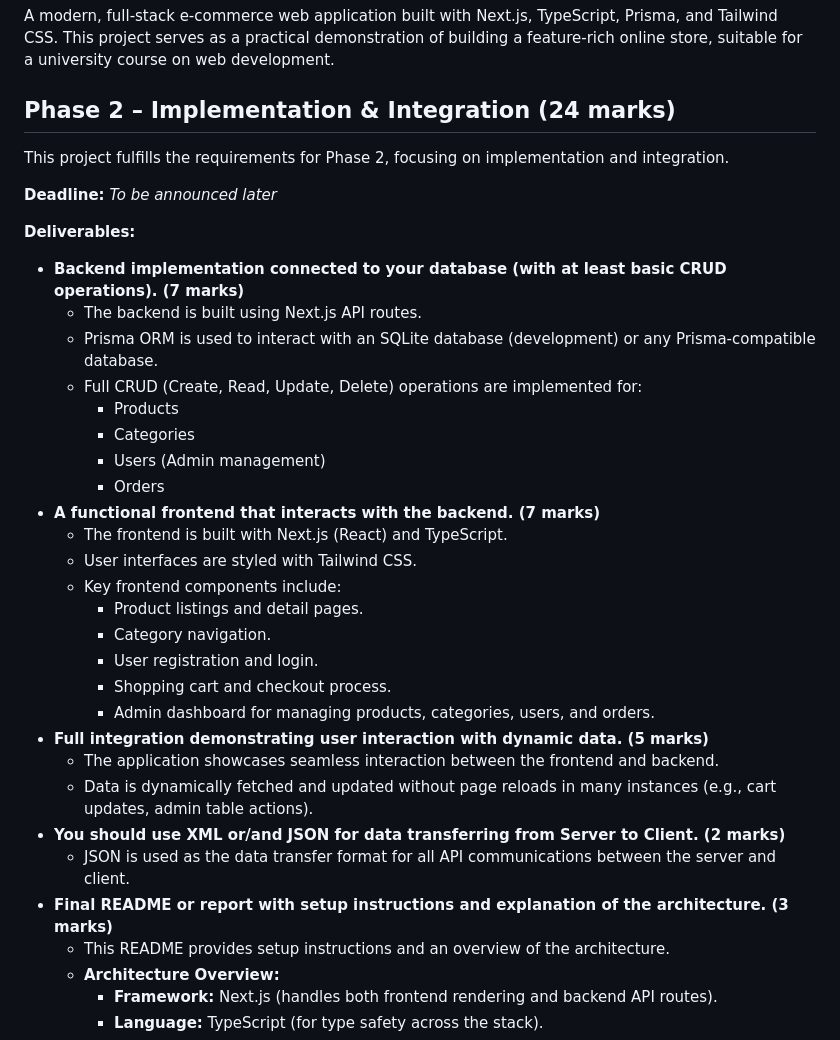
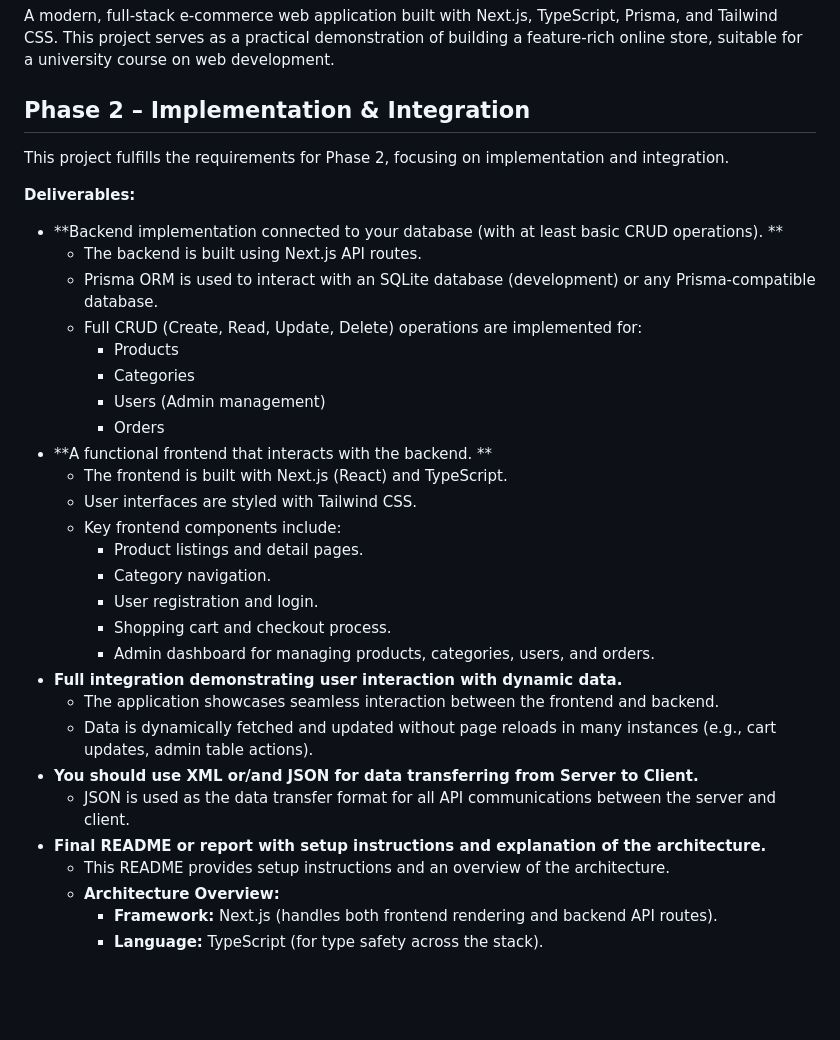
Before and after one commit to SkillzZA/Luxe-Ecommerce, a Markdown page: README.md, the part around the change. Rendered like a GitHub page; blank space fills up the shorter version.

```diff
--- a/README.md
+++ b/README.md
@@ -2,15 +2,13 @@
 
 A modern, full-stack e-commerce web application built with Next.js, TypeScript, Prisma, and Tailwind CSS. This project serves as a practical demonstration of building a feature-rich online store, suitable for a university course on web development.
 
-## Phase 2 – Implementation & Integration (24 marks)
+## Phase 2 – Implementation & Integration
 
 This project fulfills the requirements for Phase 2, focusing on implementation and integration.
 
-**Deadline:** _To be announced later_
-
 **Deliverables:**
 
-*   **Backend implementation connected to your database (with at least basic CRUD operations). (7 marks)**
+*   **Backend implementation connected to your database (with at least basic CRUD operations). **
     *   The backend is built using Next.js API routes.
     *   Prisma ORM is used to interact with an SQLite database (development) or any Prisma-compatible database.
     *   Full CRUD (Create, Read, Update, Delete) operations are implemented for:
@@ -18,7 +16,7 @@ This project fulfills the requirements for Phase 2, focusing on implementation a
         *   Categories
         *   Users (Admin management)
         *   Orders
-*   **A functional frontend that interacts with the backend. (7 marks)**
+*   **A functional frontend that interacts with the backend. **
     *   The frontend is built with Next.js (React) and TypeScript.
     *   User interfaces are styled with Tailwind CSS.
     *   Key frontend components include:
@@ -27,12 +25,12 @@ This project fulfills the requirements for Phase 2, focusing on implementation a
         *   User registration and login.
         *   Shopping cart and checkout process.
         *   Admin dashboard for managing products, categories, users, and orders.
-*   **Full integration demonstrating user interaction with dynamic data. (5 marks)**
+*   **Full integration demonstrating user interaction with dynamic data.**
     *   The application showcases seamless interaction between the frontend and backend.
     *   Data is dynamically fetched and updated without page reloads in many instances (e.g., cart updates, admin table actions).
-*   **You should use XML or/and JSON for data transferring from Server to Client. (2 marks)**
+*   **You should use XML or/and JSON for data transferring from Server to Client.**
     *   JSON is used as the data transfer format for all API communications between the server and client.
-*   **Final README or report with setup instructions and explanation of the architecture. (3 marks)**
+*   **Final README or report with setup instructions and explanation of the architecture.**
     *   This README provides setup instructions and an overview of the architecture.
     *   **Architecture Overview:**
         *   **Framework:** Next.js (handles both frontend rendering and backend API routes).
```
